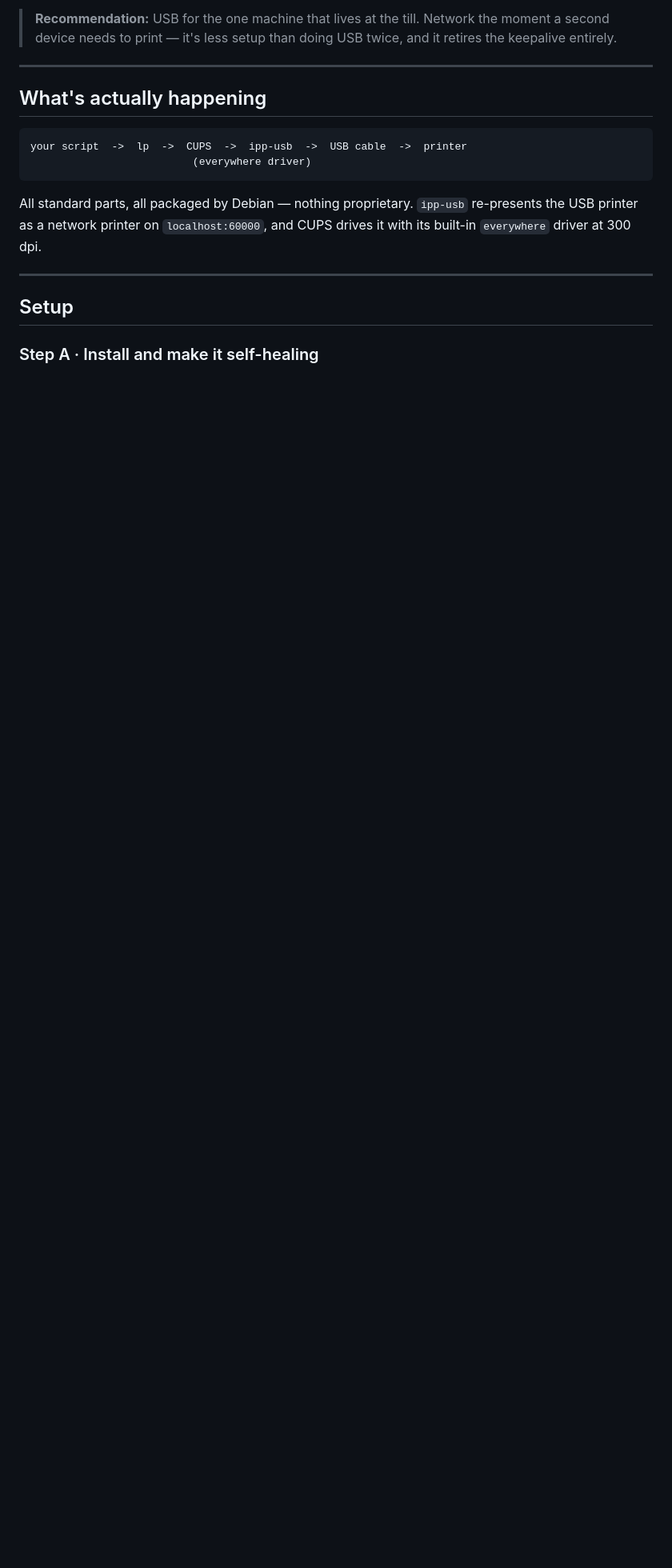
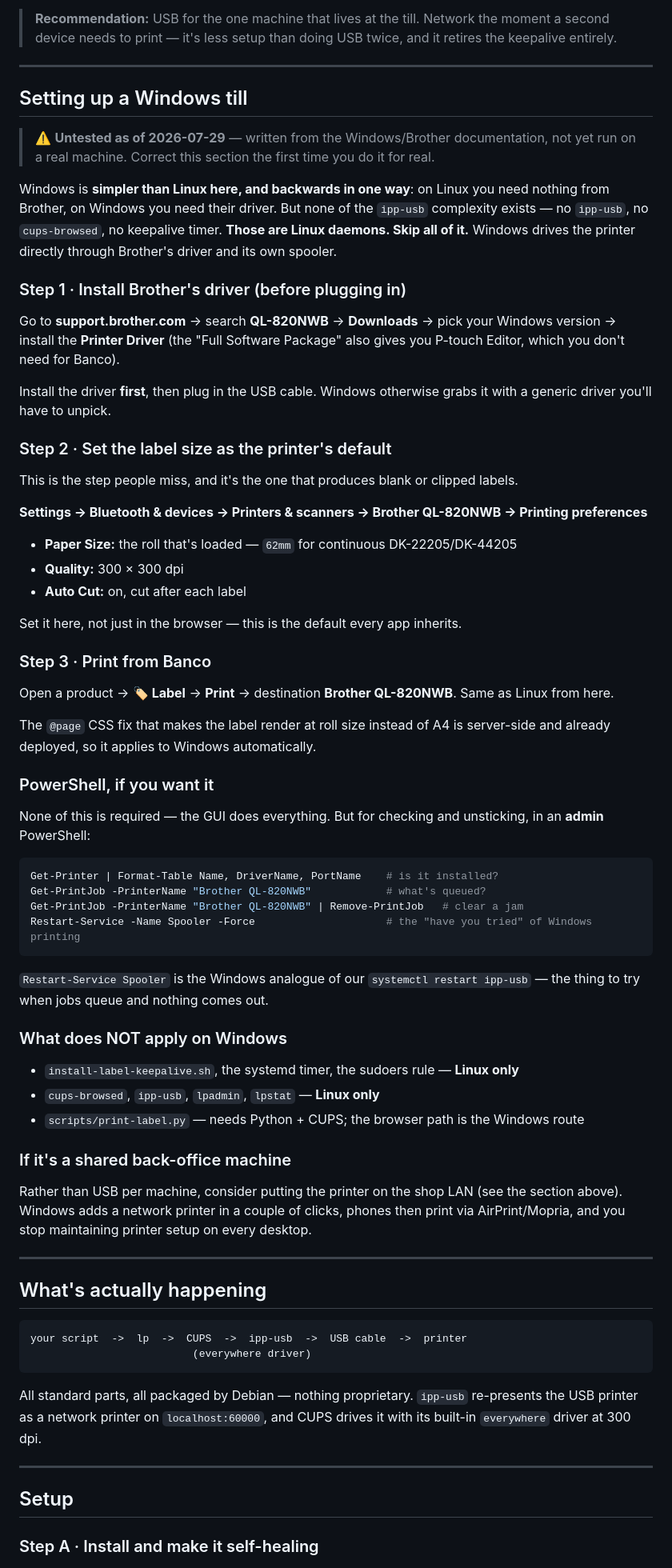
Before and after one commit to akenel/banco-starter, a Markdown page: onboarding/08-label-printer.md, the part around the change. Shown at 80% size. GitHub-like rendering; blank space fills up the shorter version.

Commit message:
docs: Windows till setup — and what NOT to carry over from Linux
Angel is trying the shop's Windows desktop tomorrow and asked whether it's
PowerShell commands. Mostly no, and Windows is simpler -- but backwards in one
way worth stating loudly: on Linux you need nothing from Brother, on Windows
you DO need their driver.

Crucially, none of the ipp-usb complexity applies. No ipp-usb, no cups-browsed,
no keepalive timer, no sudoers rule -- all Linux daemons. Following the Linux
guide on Windows would mean hunting for things that don't exist, so there's an
explicit "what does NOT apply" list.

Covered: driver first then plug in (else Windows grabs it with a generic one),
setting the label size in Printing Preferences (the step people miss, and the
one that yields blank or clipped labels), and PowerShell for checking/unsticking
-- Restart-Service Spooler being the analogue of restarting ipp-usb.

The @page CSS fix is server-side, so Windows inherits it for free.

Marked UNTESTED: written from documentation, not yet run on real hardware.
Correct it after the shop visit.

Co-Authored-By: Claude Opus 5 (1M context) <noreply@anthropic.com>
Claude-Session: https://claude.ai/code/session_01CoWcSKoAsfBj7C8PaEfqdU

````diff
--- a/onboarding/08-label-printer.md
+++ b/onboarding/08-label-printer.md
@@ -125,6 +125,71 @@ Fine as a phone-in-your-hand fallback; not a counter solution.
 
 > **Recommendation:** USB for the one machine that lives at the till. Network the moment a second device needs to
 > print — it's less setup than doing USB twice, and it retires the keepalive entirely.
+
+---
+
+## Setting up a Windows till
+
+> ⚠️ **Untested as of 2026-07-29** — written from the Windows/Brother documentation, not yet run on a real
+> machine. Correct this section the first time you do it for real.
+
+Windows is **simpler than Linux here, and backwards in one way**: on Linux you need nothing from Brother, on
+Windows you need their driver. But none of the `ipp-usb` complexity exists — no `ipp-usb`, no `cups-browsed`, no
+keepalive timer. **Those are Linux daemons. Skip all of it.** Windows drives the printer directly through
+Brother's driver and its own spooler.
+
+### Step 1 · Install Brother's driver (before plugging in)
+
+Go to **support.brother.com** → search **QL-820NWB** → **Downloads** → pick your Windows version → install the
+**Printer Driver** (the "Full Software Package" also gives you P-touch Editor, which you don't need for Banco).
+
+Install the driver **first**, then plug in the USB cable. Windows otherwise grabs it with a generic driver you'll
+have to unpick.
+
+### Step 2 · Set the label size as the printer's default
+
+This is the step people miss, and it's the one that produces blank or clipped labels.
+
+**Settings → Bluetooth & devices → Printers & scanners → Brother QL-820NWB → Printing preferences**
+
+- **Paper Size:** the roll that's loaded — `62mm` for continuous DK-22205/DK-44205
+- **Quality:** 300 × 300 dpi
+- **Auto Cut:** on, cut after each label
+
+Set it here, not just in the browser — this is the default every app inherits.
+
+### Step 3 · Print from Banco
+
+Open a product → **🏷️ Label** → **Print** → destination **Brother QL-820NWB**. Same as Linux from here.
+
+The `@page` CSS fix that makes the label render at roll size instead of A4 is server-side and already deployed,
+so it applies to Windows automatically.
+
+### PowerShell, if you want it
+
+None of this is required — the GUI does everything. But for checking and unsticking, in an **admin** PowerShell:
+
+```powershell
+Get-Printer | Format-Table Name, DriverName, PortName    # is it installed?
+Get-PrintJob -PrinterName "Brother QL-820NWB"            # what's queued?
+Get-PrintJob -PrinterName "Brother QL-820NWB" | Remove-PrintJob   # clear a jam
+Restart-Service -Name Spooler -Force                     # the "have you tried" of Windows printing
+```
+
+`Restart-Service Spooler` is the Windows analogue of our `systemctl restart ipp-usb` — the thing to try when jobs
+queue and nothing comes out.
+
+### What does NOT apply on Windows
+
+- `install-label-keepalive.sh`, the systemd timer, the sudoers rule — **Linux only**
+- `cups-browsed`, `ipp-usb`, `lpadmin`, `lpstat` — **Linux only**
+- `scripts/print-label.py` — needs Python + CUPS; the browser path is the Windows route
+
+### If it's a shared back-office machine
+
+Rather than USB per machine, consider putting the printer on the shop LAN (see the section above). Windows adds a
+network printer in a couple of clicks, phones then print via AirPrint/Mopria, and you stop maintaining printer
+setup on every desktop.
 
 ---
 
````
